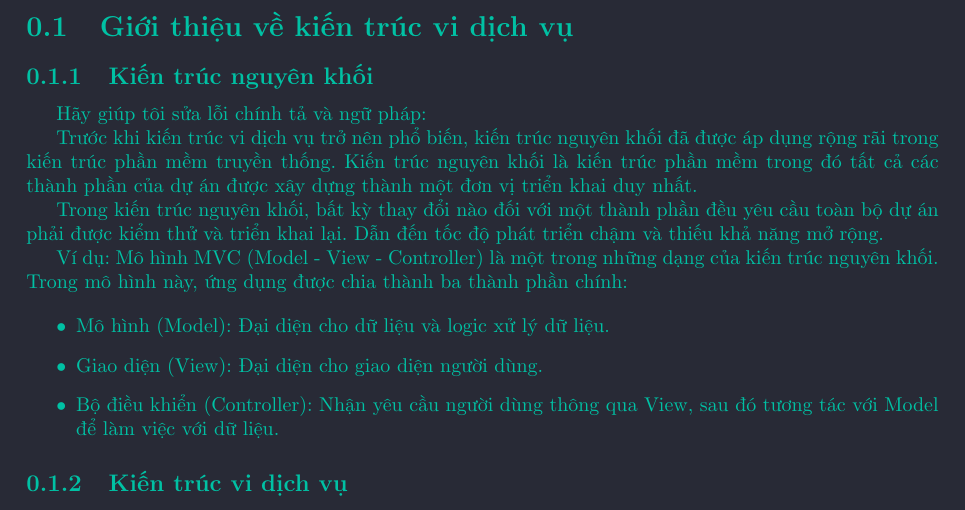
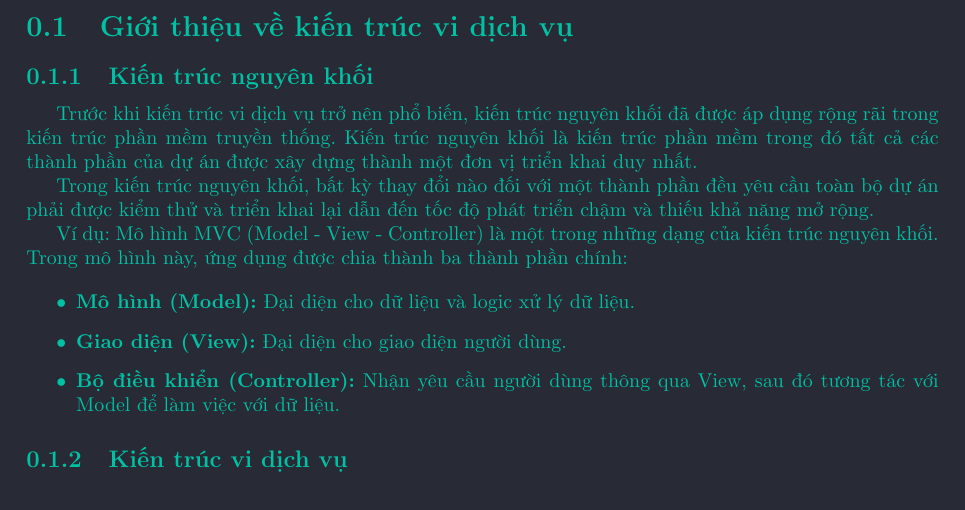
Before and after one commit to hust20206205/report, a LaTeX document (baocao/main.tex, which reads baocao/contents/kien_truc_nguyen_khoi.tex): part of page 1 of 5, cut so that both start at the same text. Compiled offline with pdfLaTeX.

Commit message:
VuVanNghia20206205

```diff
--- a/baocao/contents/kien_truc_nguyen_khoi.tex
+++ b/baocao/contents/kien_truc_nguyen_khoi.tex
@@ -1,22 +1,23 @@
-Hãy giúp tôi sửa lỗi chính tả và ngữ pháp:
+
+Trước khi kiến trúc vi dịch vụ trở nên phổ biến, kiến trúc nguyên khối đã được áp dụng rộng rãi trong kiến trúc phần mềm truyền thống. Kiến trúc nguyên khối là kiến trúc phần mềm trong đó tất cả các thành phần của dự án được xây dựng thành một đơn vị triển khai duy nhất.
+
+Trong kiến trúc nguyên khối, bất kỳ thay đổi nào đối với một thành phần đều yêu cầu toàn bộ dự án phải được kiểm thử và triển khai lại dẫn đến tốc độ phát triển chậm và thiếu khả năng mở rộng.
+
+Ví dụ: Mô hình MVC (Model - View - Controller) là một trong những dạng của kiến trúc nguyên khối. Trong mô hình này, ứng dụng được chia thành ba thành phần chính:
+
+\begin{itemize}
 
 
 
 
 
 
-Trước khi kiến trúc vi dịch vụ trở nên phổ biến, kiến trúc nguyên khối đã được áp dụng rộng rãi trong kiến trúc phần mềm truyền thống. Kiến trúc nguyên khối là kiến trúc phần mềm trong đó tất cả các thành phần của dự án được xây dựng thành một đơn vị triển khai duy nhất.
 
-Trong kiến trúc nguyên khối, bất kỳ thay đổi nào đối với một thành phần đều yêu cầu toàn bộ dự án phải được kiểm thử và triển khai lại. Dẫn đến tốc độ phát triển chậm và thiếu khả năng mở rộng.
 
-Ví dụ: Mô hình MVC (Model - View - Controller) là một trong những dạng của kiến trúc nguyên khối. Trong mô hình này, ứng dụng được chia thành ba thành phần chính:
+\item \textbf{Mô hình (Model):}        Đại diện cho dữ liệu và logic xử lý dữ liệu.
 
-\begin{itemize}
+\item \textbf{Giao diện (View):}        Đại diện cho giao diện người dùng.
 
-\item Mô hình (Model): Đại diện cho dữ liệu và logic xử lý dữ liệu.
-
-\item Giao diện (View): Đại diện cho giao diện người dùng.
-
-\item Bộ điều khiển (Controller): Nhận yêu cầu người dùng thông qua View, sau đó tương tác với Model để làm việc với dữ liệu.
+\item \textbf{Bộ điều khiển (Controller):}        Nhận yêu cầu người dùng thông qua View, sau đó tương tác với Model để làm việc với dữ liệu.
 
 \end{itemize}
```
